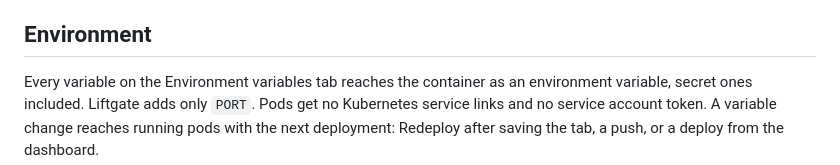
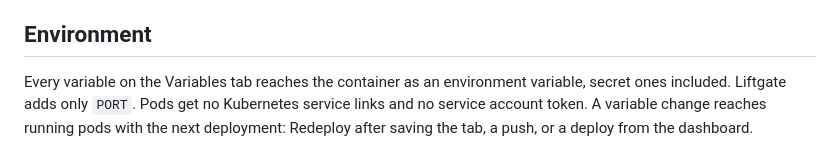
Before and after one commit to liftgate/liftgate, a Markdown page: documentation/runtime-contract.md, the part around the change. GitHub-like rendering.

```diff
--- a/documentation/runtime-contract.md
+++ b/documentation/runtime-contract.md
@@ -87,7 +87,7 @@ Kubernetes retries a failing run up to 2 times. A run that takes longer than the
 
 ## Environment
 
-Every variable on the Environment variables tab reaches the container as an environment variable,
+Every variable on the Variables tab reaches the container as an environment variable,
 secret ones included. Liftgate adds only `PORT`. Pods get no Kubernetes service links and no service
 account token. A variable change reaches running pods with the next deployment: Redeploy after saving
 the tab, a push, or a deploy from the dashboard.
```
Also changed, not shown: documentation/getting-started.md (+1 -1 lines).
